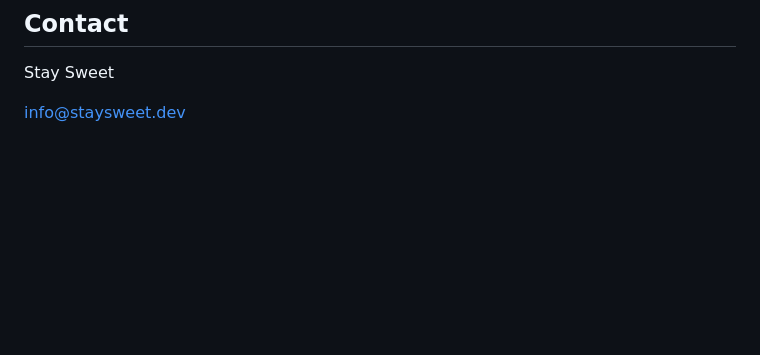
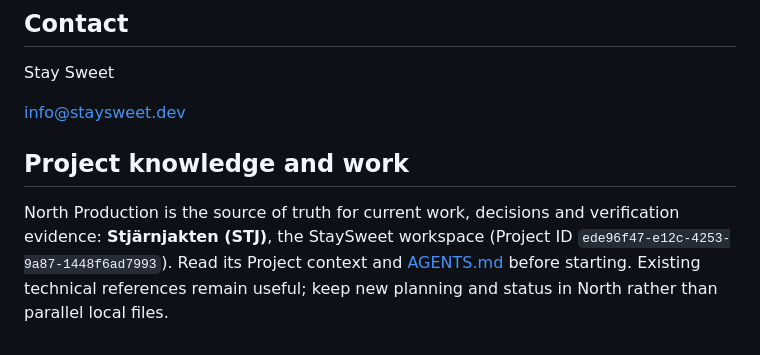
Before and after one commit to stay-sweet/stjarnjakten-web, a Markdown page: README.md, the part around the change. Drawn GitHub-style; blank space fills up the shorter version.

```diff
--- a/README.md
+++ b/README.md
@@ -39,3 +39,7 @@ Existing app and metadata links to `/privacy/` and `/support/` continue to work.
 Stay Sweet
 
 info@staysweet.dev
+
+## Project knowledge and work
+
+North Production is the source of truth for current work, decisions and verification evidence: **Stjärnjakten (STJ)**, the StaySweet workspace (Project ID `ede96f47-e12c-4253-9a87-1448f6ad7993`). Read its Project context and [AGENTS.md](AGENTS.md) before starting. Existing technical references remain useful; keep new planning and status in North rather than parallel local files.
```
Also changed, not shown: AGENTS.md (added, +13 -0 lines).
